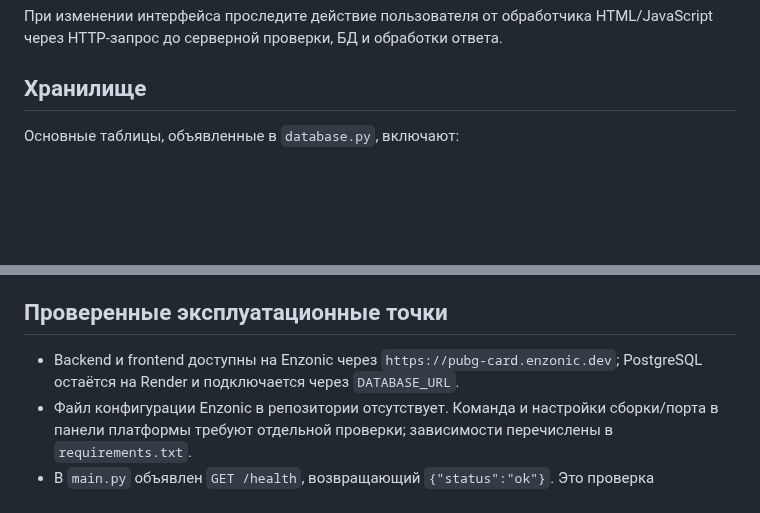
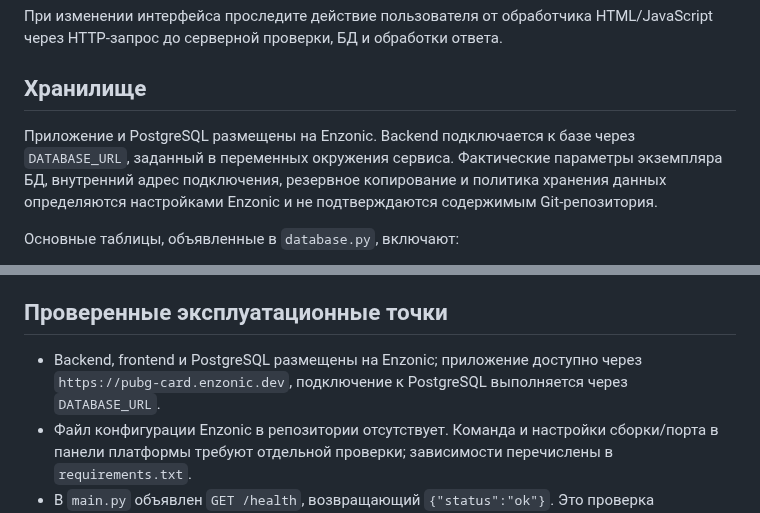
Before and after one commit to den2002pv-tech/pubg-backend, a Markdown page: docs/architecture.md, 2 parts joined by grey strips. GitHub-like rendering; blank space fills up the shorter version.

Commit message:
docs: update database hosting architecture

```diff
--- a/docs/architecture.md
+++ b/docs/architecture.md
@@ -81,6 +81,8 @@
 
 ## Хранилище
 
+Приложение и PostgreSQL размещены на Enzonic. Backend подключается к базе через `DATABASE_URL`, заданный в переменных окружения сервиса. Фактические параметры экземпляра БД, внутренний адрес подключения, резервное копирование и политика хранения данных определяются настройками Enzonic и не подтверждаются содержимым Git-репозитория.
+
 Основные таблицы, объявленные в `database.py`, включают:
 
 - `users` — Telegram ID, профиль и отметки активности.
@@ -103,7 +105,7 @@
 
 ## Проверенные эксплуатационные точки
 
-- Backend и frontend доступны на Enzonic через `https://pubg-card.enzonic.dev`; PostgreSQL остаётся на Render и подключается через `DATABASE_URL`.
+- Backend, frontend и PostgreSQL размещены на Enzonic; приложение доступно через `https://pubg-card.enzonic.dev`, подключение к PostgreSQL выполняется через `DATABASE_URL`.
 - Файл конфигурации Enzonic в репозитории отсутствует. Команда и настройки сборки/порта в панели платформы требуют отдельной проверки; зависимости перечислены в `requirements.txt`.
 - В `main.py` объявлен `GET /health`, возвращающий `{"status":"ok"}`. Это проверка доступности HTTP-процесса, но не полноценная проверка всех операций БД или бизнес-логики.
 - Sentry включается через переменную окружения `SENTRY_DSN`; внешний статус доставки событий надо проверять в Sentry, а не выводить из факта наличия SDK в зависимостях.
```
